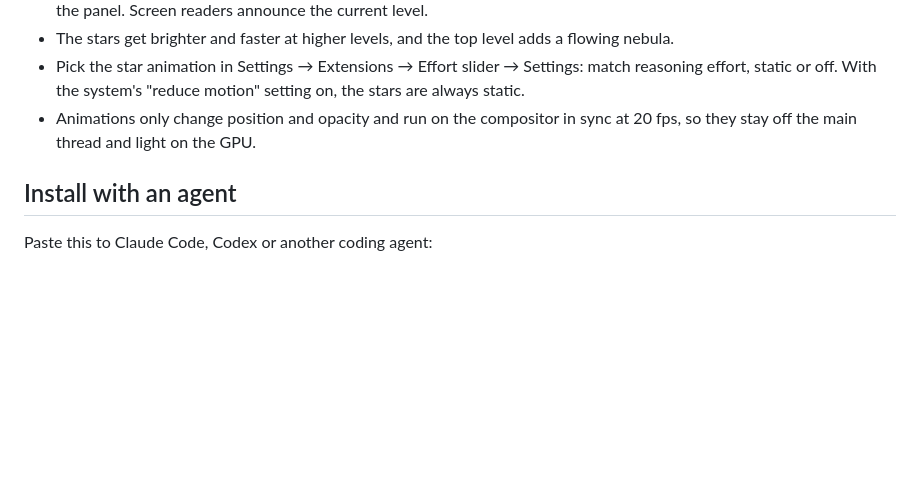
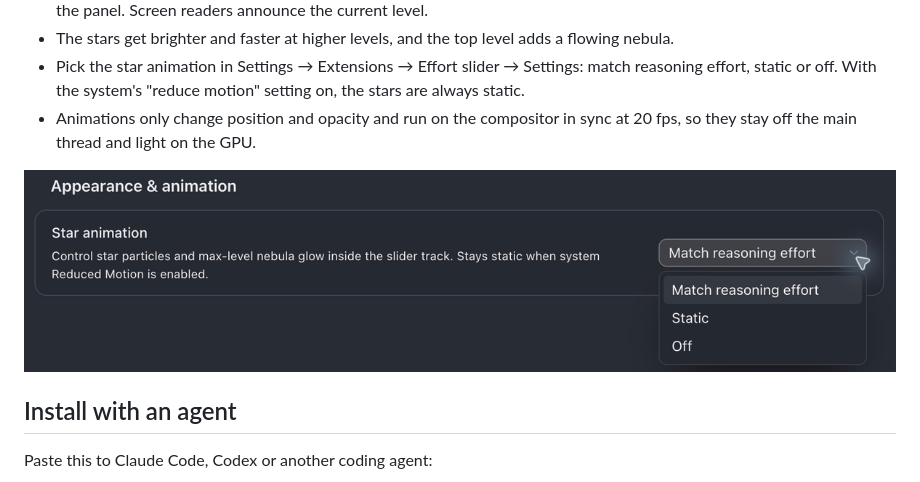
Before and after one commit to ZiHao256/t3x-effort-slider, a Markdown page: README.en.md, the part around the change. Rendered like a GitHub page; pictures changed too: docs/effort-slider-settings.png (added); blank space fills up the shorter version.

Commit message:
README: settings screenshot

```diff
--- a/README.en.md
+++ b/README.en.md
@@ -17,6 +17,8 @@ An extension for [T3 Code Extensions](https://github.com/ZiHao256/t3code-extensi
 - The stars get brighter and faster at higher levels, and the top level adds a flowing nebula.
 - Pick the star animation in Settings → Extensions → Effort slider → Settings: match reasoning effort, static or off. With the system's "reduce motion" setting on, the stars are always static.
 - Animations only change position and opacity and run on the compositor in sync at 20 fps, so they stay off the main thread and light on the GPU.
+
+![Effort slider settings: the star animation, with match reasoning effort, static and off](docs/effort-slider-settings.png)
 
 ## Install with an agent
 
```
Also changed, not shown: README.md (+2 -0 lines).
